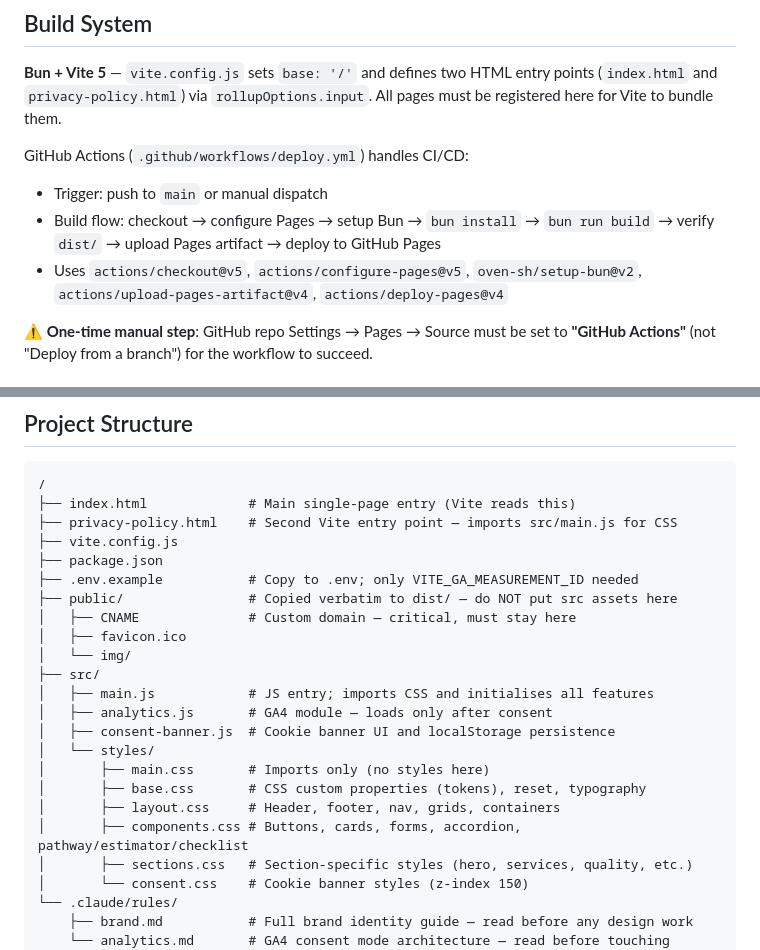
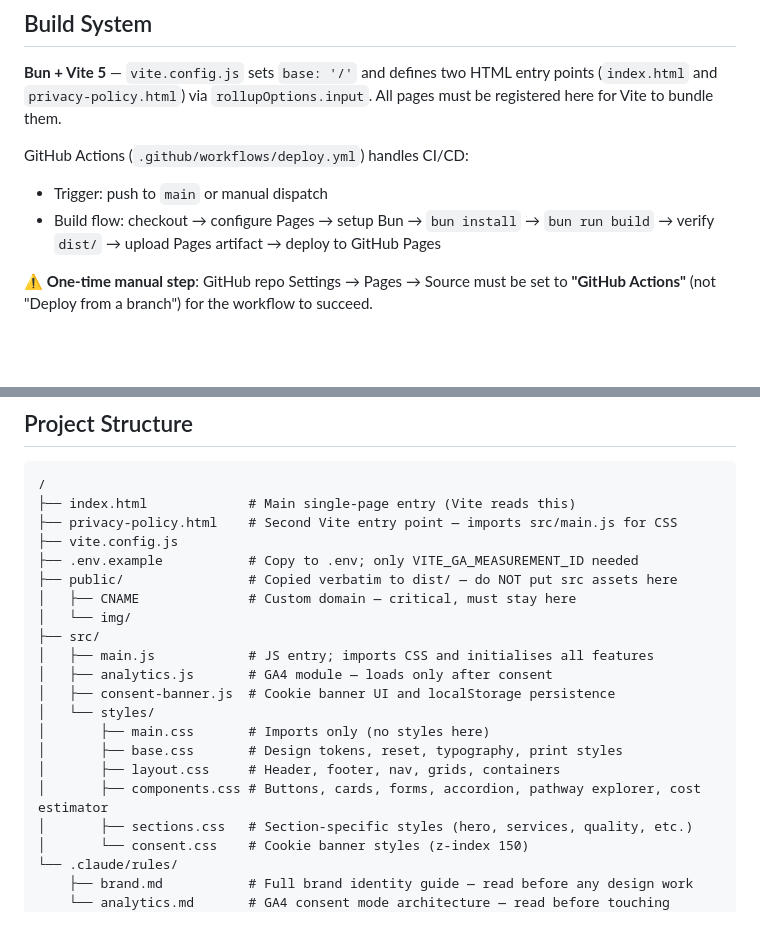
Before and after one commit to BlissfulLivingSolutions/BlissfulLivingSolutions.github.io, a Markdown page: CLAUDE.md, 2 parts joined by grey strips. GitHub-like rendering; blank space fills up the shorter version.

```diff
--- a/CLAUDE.md
+++ b/CLAUDE.md
@@ -23,7 +23,6 @@ There is no linting or test runner configured — do not attempt `bun run lint`
 GitHub Actions (`.github/workflows/deploy.yml`) handles CI/CD:
 - Trigger: push to `main` or manual dispatch
 - Build flow: checkout → configure Pages → setup Bun → `bun install` → `bun run build` → verify `dist/` → upload Pages artifact → deploy to GitHub Pages
-- Uses `actions/checkout@v5`, `actions/configure-pages@v5`, `oven-sh/setup-bun@v2`, `actions/upload-pages-artifact@v4`, `actions/deploy-pages@v4`
 
 **⚠️ One-time manual step**: GitHub repo Settings → Pages → Source must be set to **"GitHub Actions"** (not "Deploy from a branch") for the workflow to succeed.
 
@@ -44,11 +43,9 @@ If the variable is absent, all analytics and the cookie banner are silently disa
 ├── index.html             # Main single-page entry (Vite reads this)
 ├── privacy-policy.html    # Second Vite entry point — imports src/main.js for CSS
 ├── vite.config.js
-├── package.json
 ├── .env.example           # Copy to .env; only VITE_GA_MEASUREMENT_ID needed
 ├── public/                # Copied verbatim to dist/ — do NOT put src assets here
 │   ├── CNAME              # Custom domain — critical, must stay here
-│   ├── favicon.ico
 │   └── img/
 ├── src/
 │   ├── main.js            # JS entry; imports CSS and initialises all features
@@ -56,9 +53,9 @@ If the variable is absent, all analytics and the cookie banner are silently disa
 │   ├── consent-banner.js  # Cookie banner UI and localStorage persistence
 │   └── styles/
 │       ├── main.css       # Imports only (no styles here)
-│       ├── base.css       # CSS custom properties (tokens), reset, typography
+│       ├── base.css       # Design tokens, reset, typography, print styles
 │       ├── layout.css     # Header, footer, nav, grids, containers
-│       ├── components.css # Buttons, cards, forms, accordion, pathway/estimator/checklist
+│       ├── components.css # Buttons, cards, forms, accordion, pathway explorer, cost estimator
 │       ├── sections.css   # Section-specific styles (hero, services, quality, etc.)
 │       └── consent.css    # Cookie banner styles (z-index 150)
 └── .claude/rules/
```
Also changed, not shown: other parts of CLAUDE.md (+23 -7 lines).
